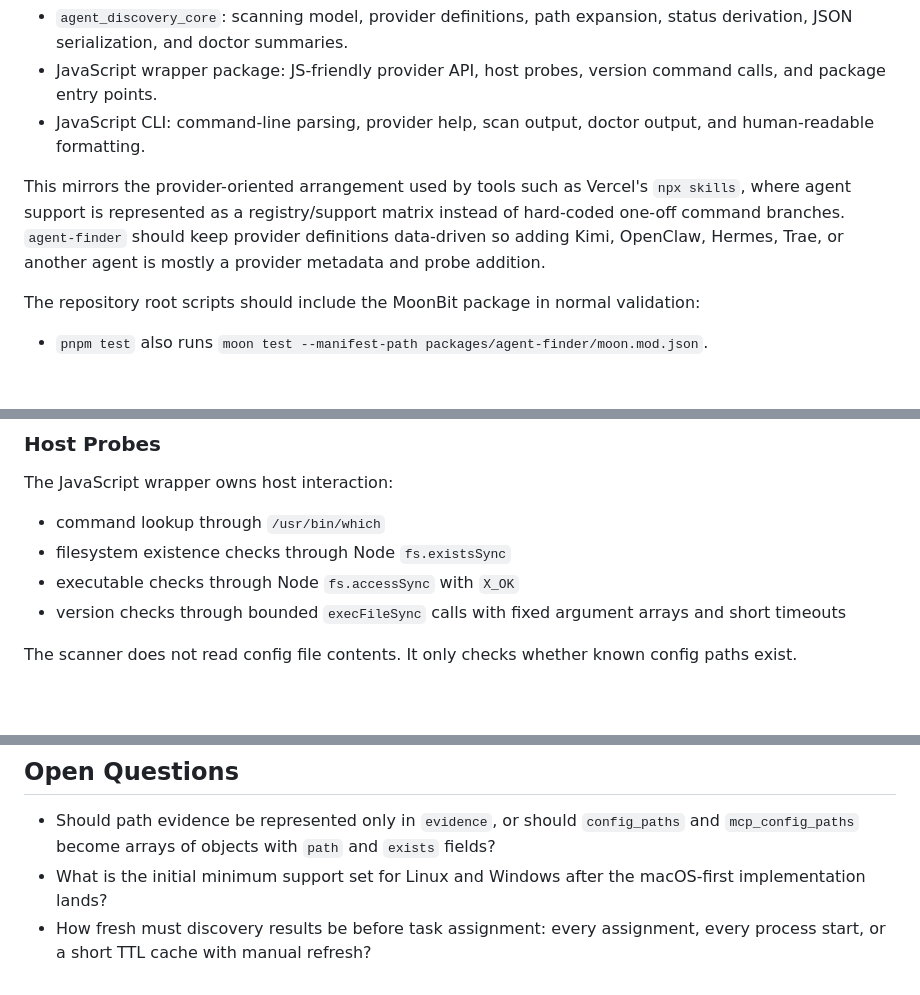
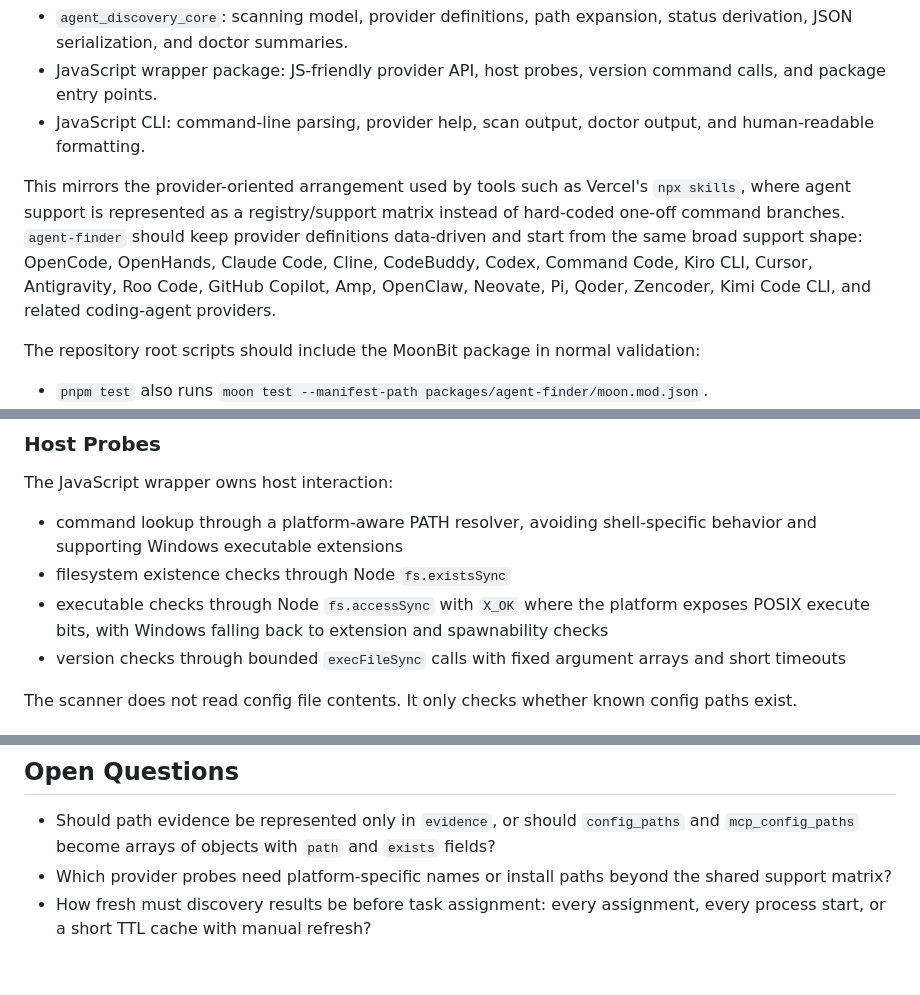
Before and after one commit to PerfectPan/agent-task-loop, a Markdown page: rfcs/0002-code-agent-discovery.md, 3 parts joined by grey strips. GitHub-like rendering; blank space fills up the shorter version.

```diff
--- a/rfcs/0002-code-agent-discovery.md
+++ b/rfcs/0002-code-agent-discovery.md
@@ -86,7 +98,7 @@ Add a MoonBit provider module under `packages/agent-finder` and expose it throug
 - JavaScript wrapper package: JS-friendly provider API, host probes, version command calls, and package entry points.
 - JavaScript CLI: command-line parsing, provider help, scan output, doctor output, and human-readable formatting.
 
-This mirrors the provider-oriented arrangement used by tools such as Vercel's `npx skills`, where agent support is represented as a registry/support matrix instead of hard-coded one-off command branches. `agent-finder` should keep provider definitions data-driven so adding Kimi, OpenClaw, Hermes, Trae, or another agent is mostly a provider metadata and probe addition.
+This mirrors the provider-oriented arrangement used by tools such as Vercel's `npx skills`, where agent support is represented as a registry/support matrix instead of hard-coded one-off command branches. `agent-finder` should keep provider definitions data-driven and start from the same broad support shape: OpenCode, OpenHands, Claude Code, Cline, CodeBuddy, Codex, Command Code, Kiro CLI, Cursor, Antigravity, Roo Code, GitHub Copilot, Amp, OpenClaw, Neovate, Pi, Qoder, Zencoder, Kimi Code CLI, and related coding-agent providers.
 
 The repository root scripts should include the MoonBit package in normal validation:
 
@@ -194,9 +206,9 @@ node packages/agent-finder/bin/agent-finder.mjs doctor
 
 The JavaScript wrapper owns host interaction:
 
-- command lookup through `/usr/bin/which`
+- command lookup through a platform-aware PATH resolver, avoiding shell-specific behavior and supporting Windows executable extensions
 - filesystem existence checks through Node `fs.existsSync`
-- executable checks through Node `fs.accessSync` with `X_OK`
+- executable checks through Node `fs.accessSync` with `X_OK` where the platform exposes POSIX execute bits, with Windows falling back to extension and spawnability checks
 - version checks through bounded `execFileSync` calls with fixed argument arrays and short timeouts
 
 The scanner does not read config file contents. It only checks whether known config paths exist.
@@ -288,5 +301,5 @@ npm pack --dry-run --registry=https://registry.npmjs.org
 ## Open Questions
 
 - Should path evidence be represented only in `evidence`, or should `config_paths` and `mcp_config_paths` become arrays of objects with `path` and `exists` fields?
-- What is the initial minimum support set for Linux and Windows after the macOS-first implementation lands?
+- Which provider probes need platform-specific names or install paths beyond the shared support matrix?
 - How fresh must discovery results be before task assignment: every assignment, every process start, or a short TTL cache with manual refresh?
```
Also changed, not shown: other parts of rfcs/0002-code-agent-discovery.md (+28 -15 lines).
